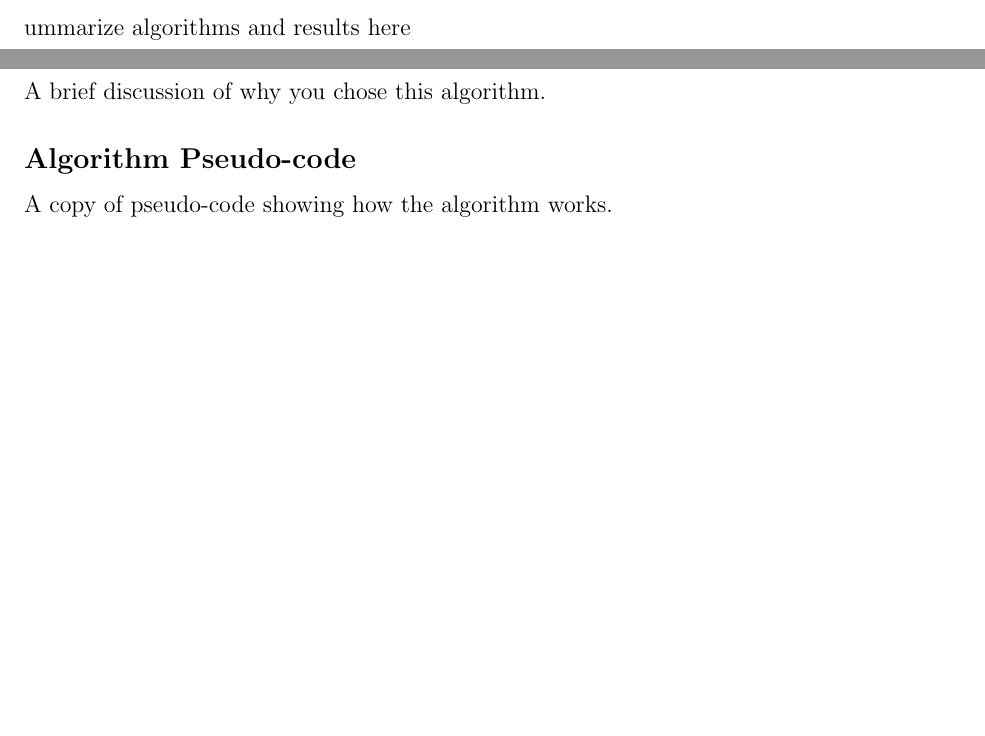
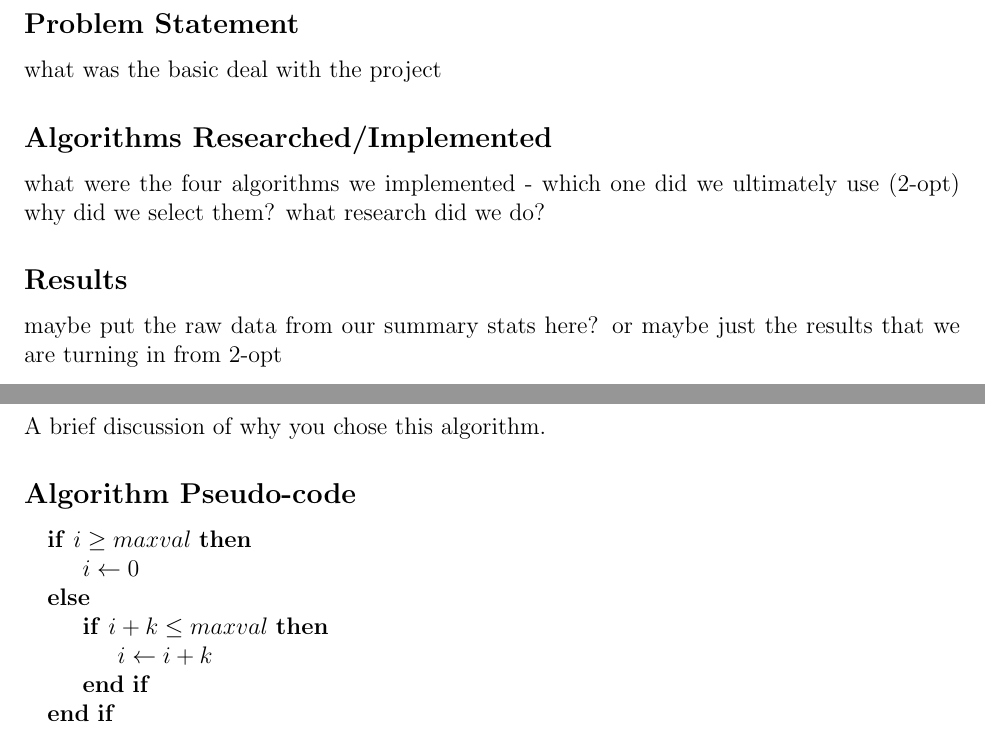
Before and after one commit to OSU-CS-325/Project_Four_TSP, a LaTeX document (report/main.tex, which reads Alg04_Nearest_Neighbor/alg04.tex): two parts of pages 1 and 5 of 6 before the commit and two parts of pages 2 and 6 of 7 after it, joined at a grey line, cut at the place of the change, the shorter picture padded with empty space. Compiled offline with pdfLaTeX.

Commit message:
more organization of the basic report

```diff
--- a/Alg04_Nearest_Neighbor/alg04.tex
+++ b/Alg04_Nearest_Neighbor/alg04.tex
@@ -15,6 +15,14 @@
 
 \subsection*{Algorithm Pseudo-code}
 
-A copy of pseudo-code showing how the algorithm works.
+\begin{algorithmic}
+\If {$i\geq maxval$}
+    \State $i\gets 0$
+\Else
+    \If {$i+k\leq maxval$}
+        \State $i\gets i+k$
+    \EndIf
+\EndIf
+\end{algorithmic}
 
 \end{document}
--- a/report/main.tex
+++ b/report/main.tex
@@ -22,28 +22,39 @@
 \begin{document}
 \maketitle
 
-\subsection
-summarize algorithms and results here
-\end
+\newpage
+\section*{Summary}
+\subsection*{Problem Statement}
+
+what was the basic deal with the project
+
+\subsection*{Algorithms Researched/Implemented}
+
+what were the four algorithms we implemented - which one did we ultimately use (2-opt)
+why did we select them?
+what research did we do?
+
+\subsection*{Results}
+
+maybe put the raw data from our summary stats here?  or maybe just the results that we are turning in from 2-opt
 
 \newpage
-
 \section*{Algorithm: Braindead Tour}
 \subfile{../Alg00_Braindead_Tour/alg00.tex}
+
 \newpage
-
 \section*{Algorithm: Depth First Search of Minimum Spanning Tree}
 \subfile{../Alg01_DFS_of_MST/alg01.tex}
+
 \newpage
-
 \section*{Algorithm: 2-Optimal Tour}
 \subfile{../Alg02_2OPT/alg02.tex}
+
 \newpage
-
 \section*{Algorithm: Nearest Neighbor}
 \subfile{../Alg04_Nearest_Neighbor/alg04.tex}
+
 \newpage
-
 \printbibliography
 
 \end{document}
```
Also changed, not shown: Alg02_2OPT/alg02.tex (+9 -1 lines).
